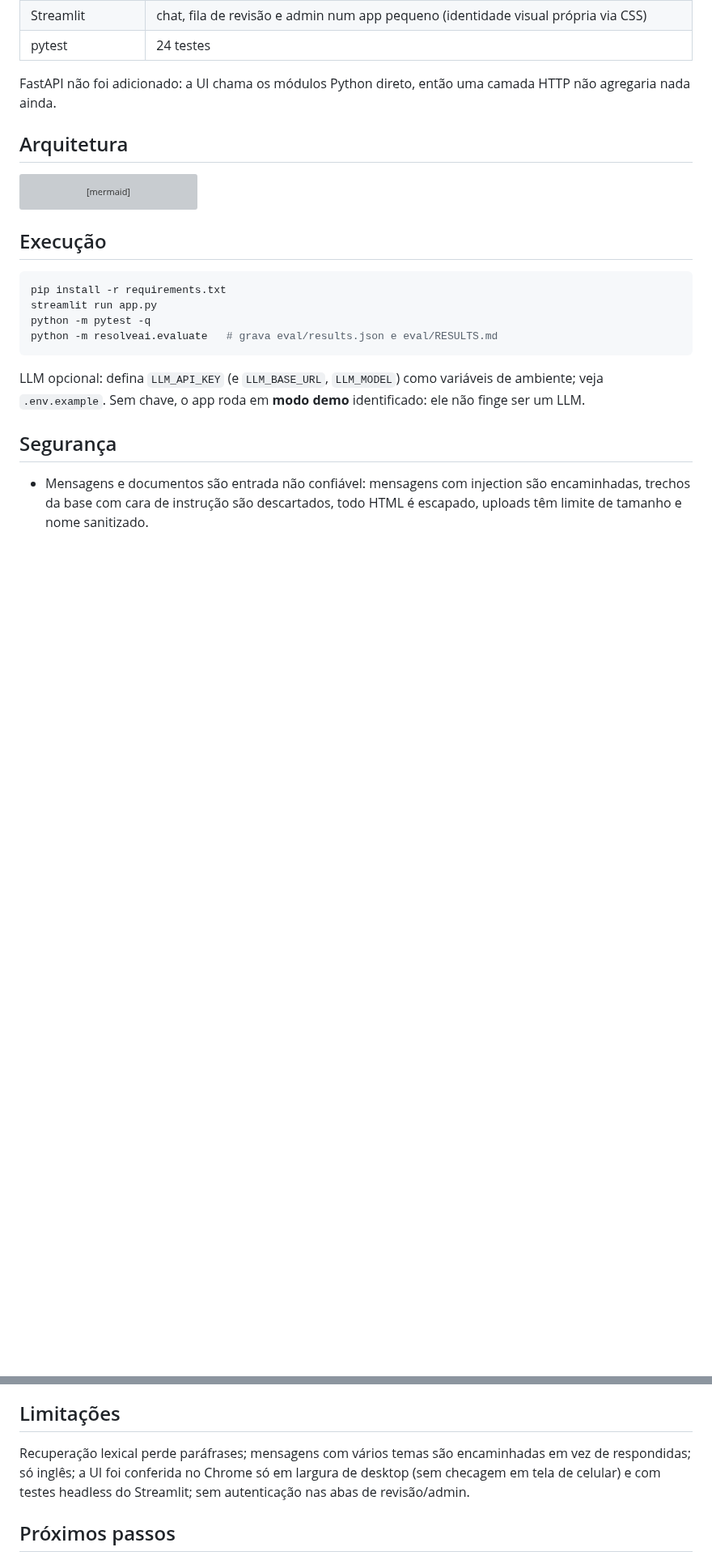
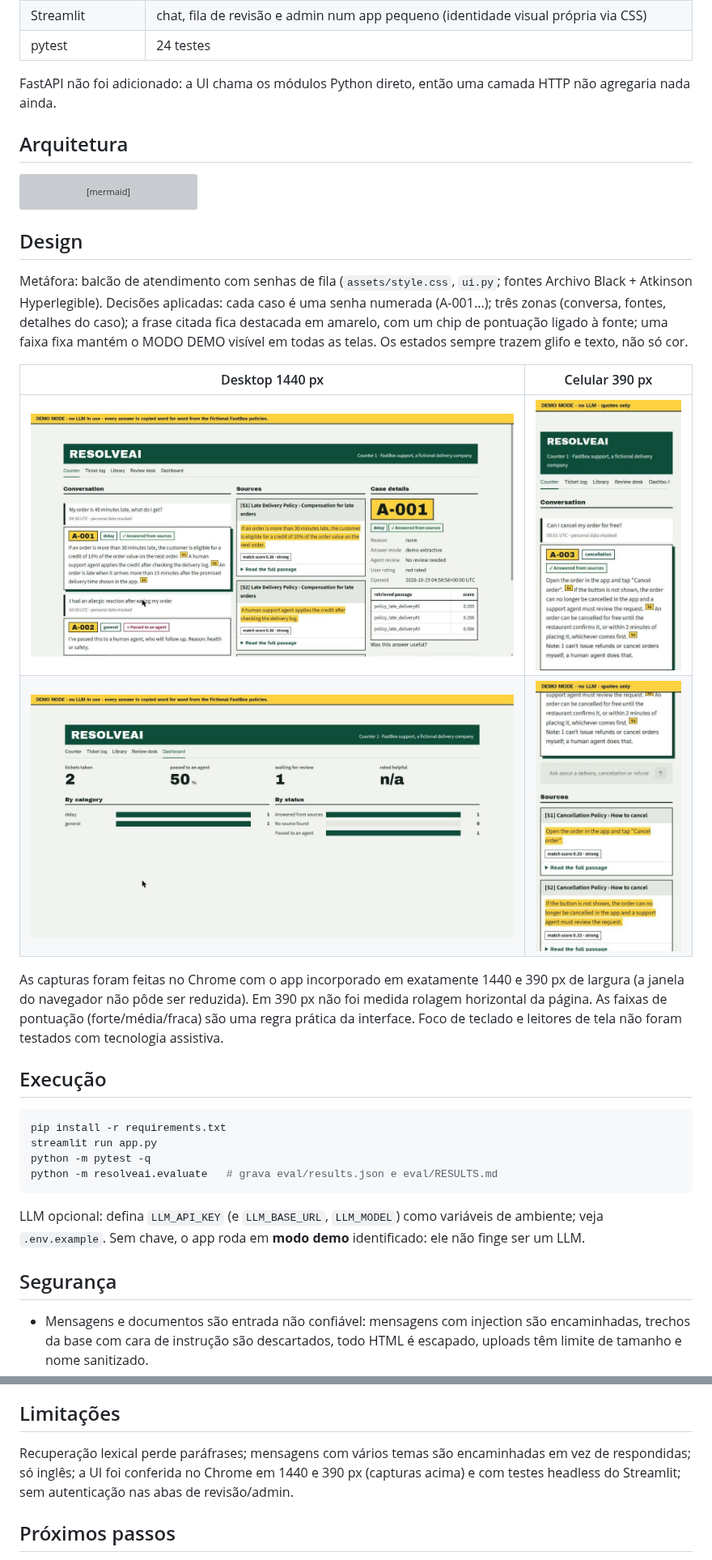
Before and after one commit to abiliocoe-source/resolveai, a Markdown page: README.pt-BR.md, 2 parts joined by grey strips. Shown at 81% size. Drawn GitHub-style; pictures changed too: docs/screenshots/desktop-1440-dashboard.jpg (added), docs/screenshots/desktop-1440-top.jpg (added), docs/screenshots/mobile-390-detail.jpg (added); blank space fills up the shorter version; grey boxes are pictures that could not be loaded.

````diff
--- a/README.pt-BR.md
+++ b/README.pt-BR.md
@@ -36,6 +36,16 @@ flowchart TD
   S --> UI[Streamlit: chat, histórico, fontes, revisão, admin]
 ```
 
+## Design
+Metáfora: balcão de atendimento com senhas de fila (`assets/style.css`, `ui.py`; fontes Archivo Black + Atkinson Hyperlegible). Decisões aplicadas: cada caso é uma senha numerada (A-001...); três zonas (conversa, fontes, detalhes do caso); a frase citada fica destacada em amarelo, com um chip de pontuação ligado à fonte; uma faixa fixa mantém o MODO DEMO visível em todas as telas. Os estados sempre trazem glifo e texto, não só cor.
+
+| Desktop 1440 px | Celular 390 px |
+|---|---|
+| ![desktop](docs/screenshots/desktop-1440-top.jpg) | ![celular](docs/screenshots/mobile-390-top.jpg) |
+| ![painel](docs/screenshots/desktop-1440-dashboard.jpg) | ![fontes no celular](docs/screenshots/mobile-390-detail.jpg) |
+
+As capturas foram feitas no Chrome com o app incorporado em exatamente 1440 e 390 px de largura (a janela do navegador não pôde ser reduzida). Em 390 px não foi medida rolagem horizontal da página. As faixas de pontuação (forte/média/fraca) são uma regra prática da interface. Foco de teclado e leitores de tela não foram testados com tecnologia assistiva.
+
 ## Execução
 ```bash
 pip install -r requirements.txt
@@ -68,7 +78,7 @@ LLM opcional: defina `LLM_API_KEY` (e `LLM_BASE_URL`, `LLM_MODEL`) como variáve
 **Ressalva:** os casos foram escritos pelo mesmo desenvolvedor, então os números são otimistas; a fundamentação é alta em parte por construção, pois as respostas são extrativas. O caminho com LLM não foi avaliado (sem chave de API).
 
 ## Limitações
-Recuperação lexical perde paráfrases; mensagens com vários temas são encaminhadas em vez de respondidas; só inglês; a UI foi conferida no Chrome só em largura de desktop (sem checagem em tela de celular) e com testes headless do Streamlit; sem autenticação nas abas de revisão/admin.
+Recuperação lexical perde paráfrases; mensagens com vários temas são encaminhadas em vez de respondidas; só inglês; a UI foi conferida no Chrome em 1440 e 390 px (capturas acima) e com testes headless do Streamlit; sem autenticação nas abas de revisão/admin.
 
 ## Próximos passos
 Recuperação por embeddings comparada neste mesmo conjunto, casos parafraseados por outra pessoa, base em português, autenticação de atendentes.
````
Also changed, not shown: README.md (+11 -1 lines), assets/favicon.png (added), 4 other files.
